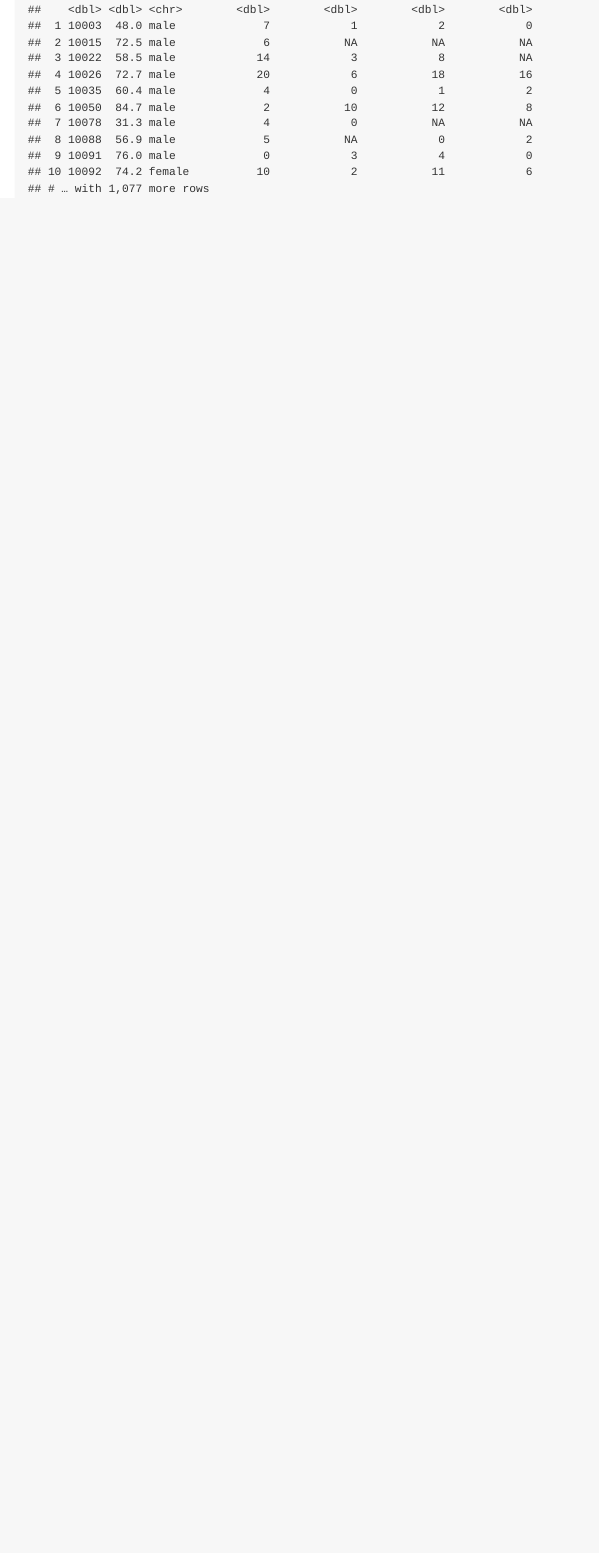
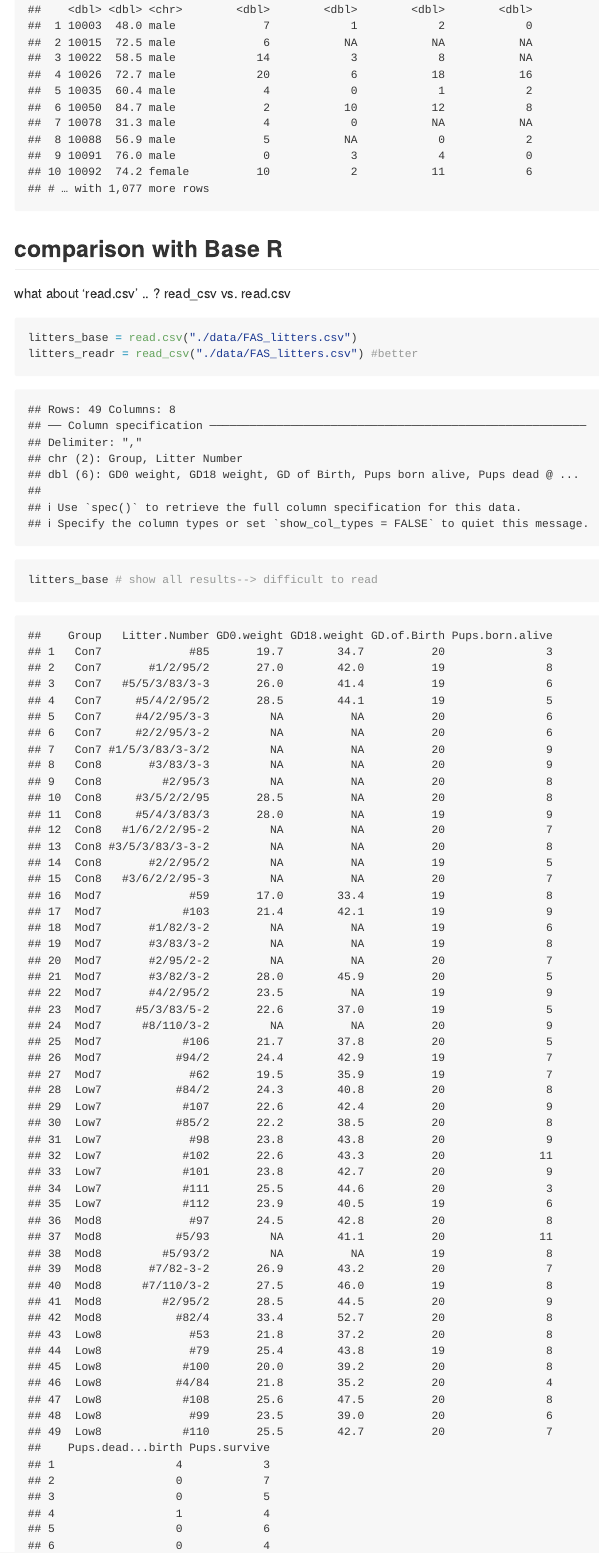
Before and after one commit to ys3508/Data_Wrangling_1, an R Markdown document (data_import.Rmd): the page in a window 1100 px wide, from 4190 px down. The pictures show the output file data_import.md that the author committed with the source, drawn offline in the style of GitHub.

Commit message:
read.csv  vs. read_csv (use uead_csv ...)

````diff
--- a/data_import.Rmd
+++ b/data_import.Rmd
@@ -67,3 +67,14 @@ library(haven) # library to read SAS
 pulse_df = read_sas("./data/public_pulse_data.sas7bdat")
 pulse_df
 ```
+
+## comparison with Base R
+
+what about 'read.csv' .. ?
+read_csv vs. read.csv
+
+```{r}
+litters_base = read.csv("./data/FAS_litters.csv")
+litters_readr = read_csv("./data/FAS_litters.csv") #better
+
+litters_base # show all results--> difficult to read
````
Also changed, not shown: data_import.md, data_import.Rmd (2 more changed lines).
